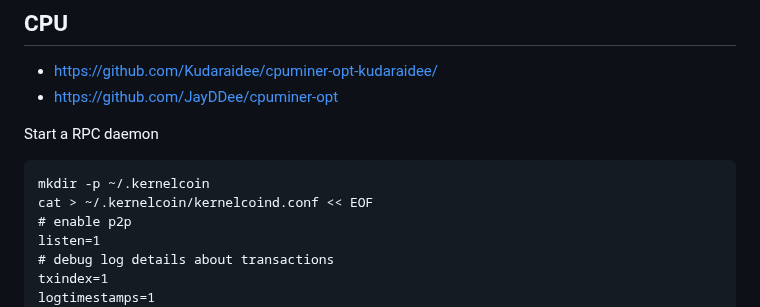
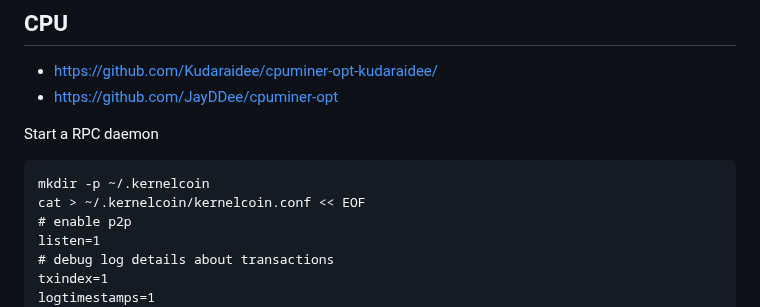
Before and after one commit to kernelcoinproject/kernelcoin, a Markdown page: mining_guide.md, the part around the change. GitHub-like rendering.

````diff
--- a/mining_guide.md
+++ b/mining_guide.md
@@ -7,7 +7,7 @@
 Start a RPC daemon
 ```
 mkdir -p ~/.kernelcoin
-cat > ~/.kernelcoin/kernelcoind.conf << EOF
+cat > ~/.kernelcoin/kernelcoin.conf << EOF
 # enable p2p
 listen=1
 # debug log details about transactions
````
